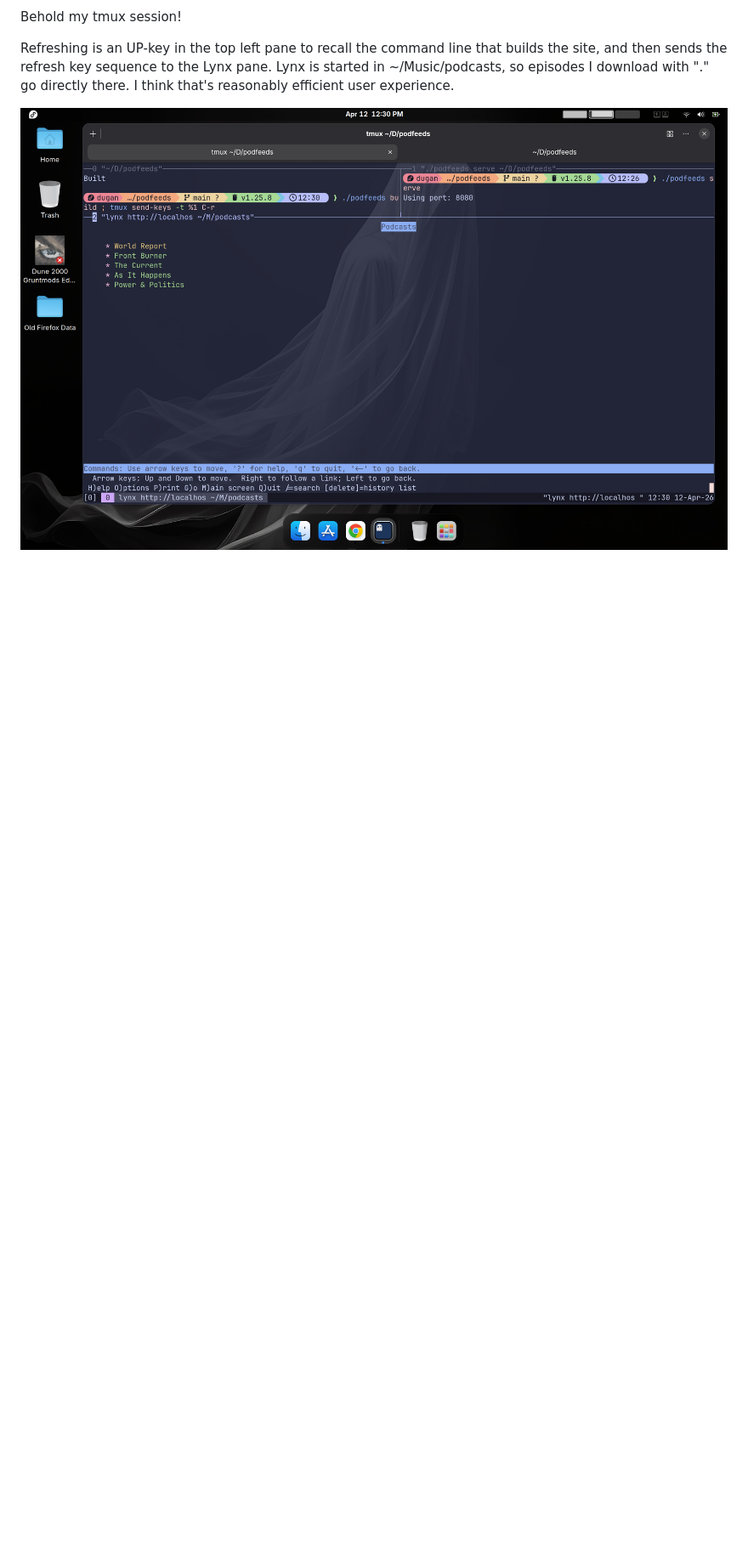
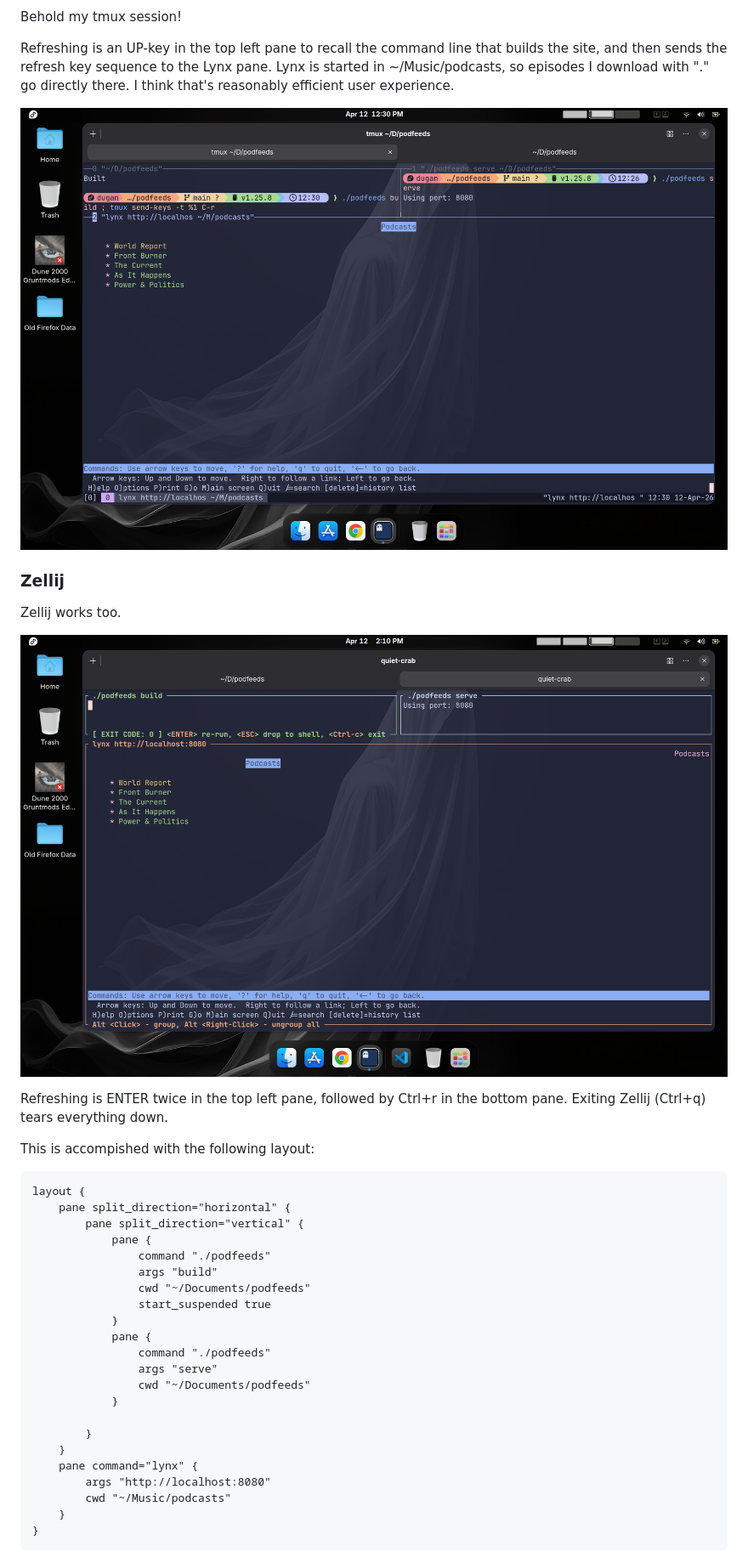
Before and after one commit to duganchen/podfeeds, a Markdown page: README.md, the part around one of its changes. Shown at 85% size. Drawn GitHub-style; pictures changed too: images/zellij_layout.png (added); blank space fills up the shorter version.

Commit message:
Add a Zellij layout

```diff
--- a/README.md
+++ b/README.md
@@ -108,3 +110,36 @@ Refreshing is an UP-key in the top left pane to recall the command line that bui
 the refresh key sequence to the Lynx pane. Lynx is started in ~/Music/podcasts, so episodes I download with "." go directly there. I think that's reasonably efficient user experience.
 
 ![tmux session](images/tmux_session.png)
+
+### Zellij
+
+Zellij works too.
+
+![zellij session](images/zellij_layout.png)
+
+Refreshing is ENTER twice in the top left pane, followed by Ctrl+r in the bottom pane. Exiting Zellij (Ctrl+q) tears everything down.
+
+This is accompished with the following layout:
+
+    layout {
+        pane split_direction="horizontal" {
+            pane split_direction="vertical" {
+                pane {
+                    command "./podfeeds"
+                    args "build"
+                    cwd "~/Documents/podfeeds"
+                    start_suspended true
+                }
+                pane {
+                    command "./podfeeds"
+                    args "serve"
+                    cwd "~/Documents/podfeeds"
+                }
+
+            }
+        }
+        pane command="lynx" {
+            args "http://localhost:8080"
+            cwd "~/Music/podcasts"
+        }
+    }
```
Also changed, not shown: other parts of README.md (+2 -0 lines).
